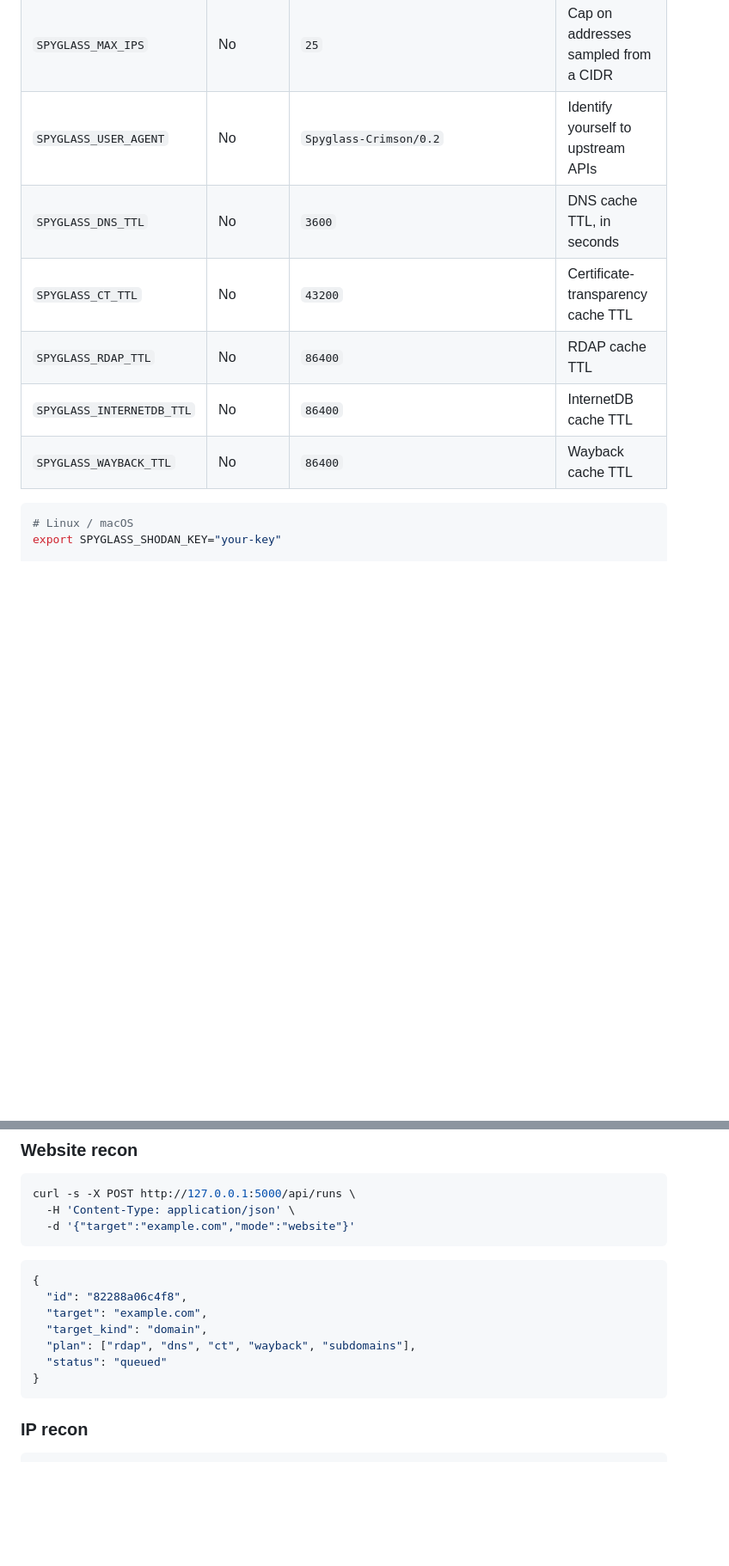
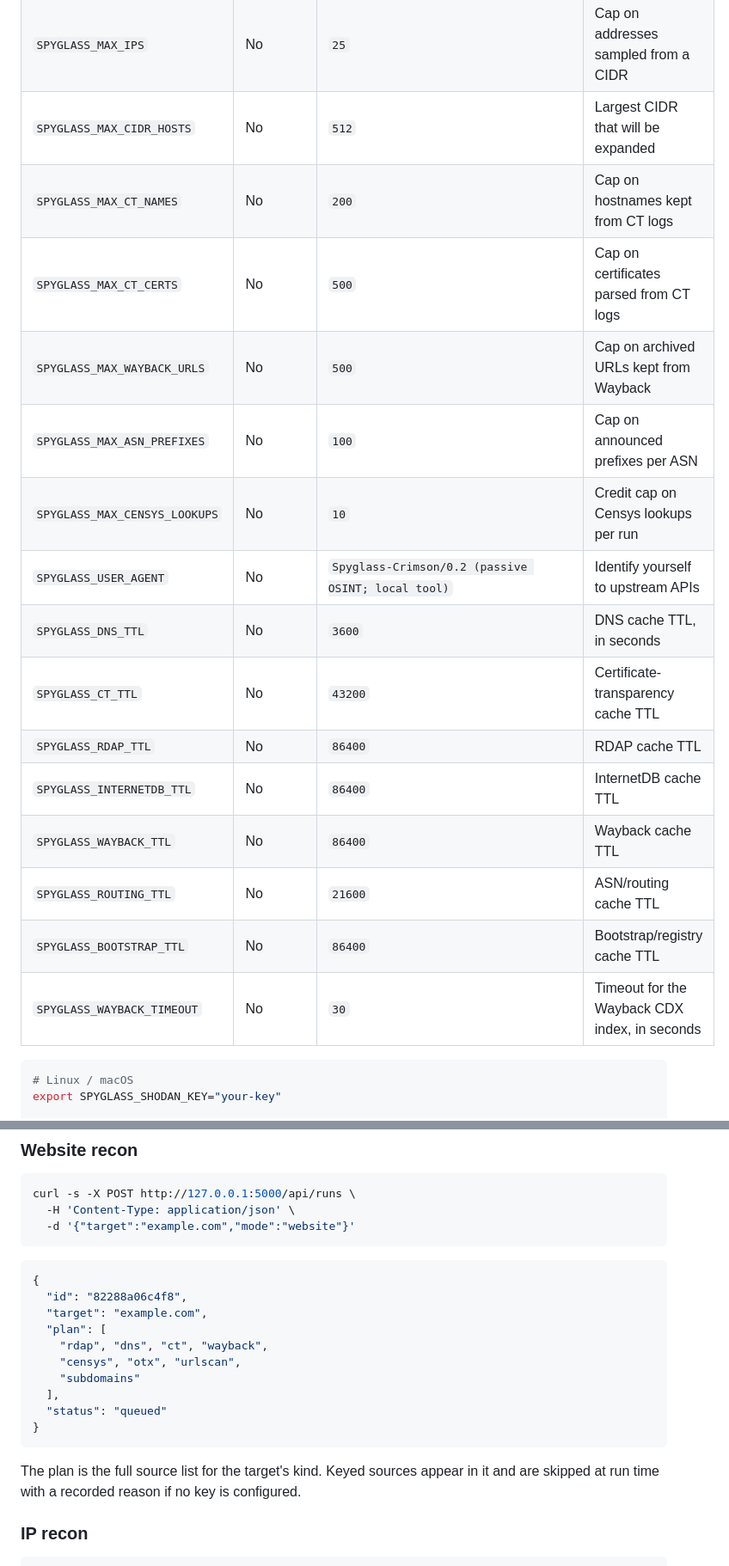
Before and after one commit to Ahmad170412/Spyglass-Crimson, a Markdown page: README.md, 2 parts joined by grey strips. Shown at 86% size. Rendered like a GitHub page; blank space fills up the shorter version.

Commit message:
docs: make the README's API and configuration claims exact
Audited every factual claim in the README against the code it documents.
Four were off, and a reader would have hit them:

- The POST /api/runs example claimed a "target_kind" field and a five-item
  plan. The real response has no target_kind, and the plan lists all eight
  sources for the target kind, including the keyed ones that skip at run
  time. Documented the real shape, and said why keyed sources are in it.
- Nine environment variables were missing from the configuration table:
  SPYGLASS_MAX_CIDR_HOSTS, MAX_CT_NAMES, MAX_CT_CERTS, MAX_WAYBACK_URLS,
  MAX_ASN_PREFIXES, MAX_CENSYS_LOOKUPS, ROUTING_TTL, BOOTSTRAP_TTL and
  WAYBACK_TIMEOUT. The table is where someone looks up a setting, so it now
  covers all 24, each with the default the code actually uses.
- SPYGLASS_USER_AGENT was documented as "Spyglass-Crimson/0.2", truncating
  the real default "Spyglass-Crimson/0.2 (passive OSINT; local tool)".

Verified against the code: all 14 routes documented, all 13 sources, all 10
test modules, and the eight entity kinds match the code exactly.

Co-Authored-By: Codebuff <noreply@codebuff.com>

````diff
--- a/README.md
+++ b/README.md
@@ -206,12 +206,21 @@ Every setting has a working default. **All API keys are optional** — the tool
 | `SPYGLASS_HTTP_TIMEOUT` | No | `10` | Per-request timeout, in seconds |
 | `SPYGLASS_HTTP_RETRIES` | No | `1` | Retries for transient transport errors |
 | `SPYGLASS_MAX_IPS` | No | `25` | Cap on addresses sampled from a CIDR |
-| `SPYGLASS_USER_AGENT` | No | `Spyglass-Crimson/0.2` | Identify yourself to upstream APIs |
+| `SPYGLASS_MAX_CIDR_HOSTS` | No | `512` | Largest CIDR that will be expanded |
+| `SPYGLASS_MAX_CT_NAMES` | No | `200` | Cap on hostnames kept from CT logs |
+| `SPYGLASS_MAX_CT_CERTS` | No | `500` | Cap on certificates parsed from CT logs |
+| `SPYGLASS_MAX_WAYBACK_URLS` | No | `500` | Cap on archived URLs kept from Wayback |
+| `SPYGLASS_MAX_ASN_PREFIXES` | No | `100` | Cap on announced prefixes per ASN |
+| `SPYGLASS_MAX_CENSYS_LOOKUPS` | No | `10` | Credit cap on Censys lookups per run |
+| `SPYGLASS_USER_AGENT` | No | `Spyglass-Crimson/0.2 (passive OSINT; local tool)` | Identify yourself to upstream APIs |
 | `SPYGLASS_DNS_TTL` | No | `3600` | DNS cache TTL, in seconds |
 | `SPYGLASS_CT_TTL` | No | `43200` | Certificate-transparency cache TTL |
 | `SPYGLASS_RDAP_TTL` | No | `86400` | RDAP cache TTL |
 | `SPYGLASS_INTERNETDB_TTL` | No | `86400` | InternetDB cache TTL |
 | `SPYGLASS_WAYBACK_TTL` | No | `86400` | Wayback cache TTL |
+| `SPYGLASS_ROUTING_TTL` | No | `21600` | ASN/routing cache TTL |
+| `SPYGLASS_BOOTSTRAP_TTL` | No | `86400` | Bootstrap/registry cache TTL |
+| `SPYGLASS_WAYBACK_TIMEOUT` | No | `30` | Timeout for the Wayback CDX index, in seconds |
 
 ```bash
 # Linux / macOS
@@ -243,11 +252,18 @@ curl -s -X POST http://127.0.0.1:5000/api/runs \
 {
   "id": "82288a06c4f8",
   "target": "example.com",
-  "target_kind": "domain",
-  "plan": ["rdap", "dns", "ct", "wayback", "subdomains"],
+  "plan": [
+    "rdap", "dns", "ct", "wayback",
+    "censys", "otx", "urlscan",
+    "subdomains"
+  ],
   "status": "queued"
 }
 ```
+
+The plan is the full source list for the target's kind. Keyed sources appear
+in it and are skipped at run time with a recorded reason if no key is
+configured.
 
 ### IP recon
 
````
